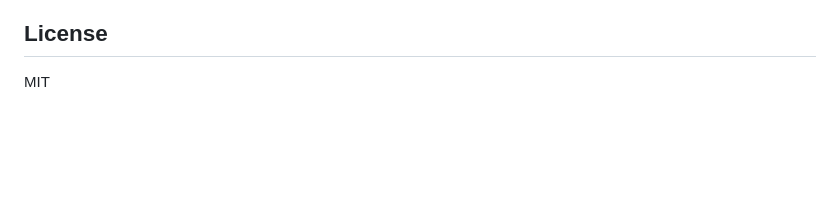
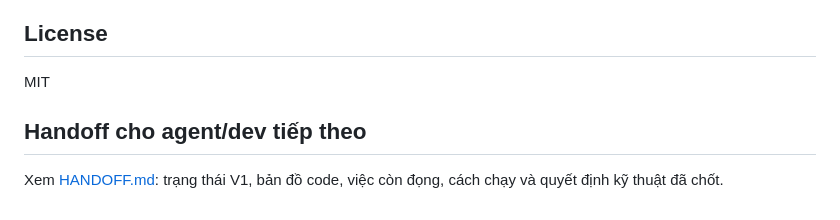
Before and after one commit to phamhuyti/Al-Team-Plan, a Markdown page: README.md, the part around the change. Drawn GitHub-style; blank space fills up the shorter version.

Commit message:
Link HANDOFF.md from the GitHub README
Point contributors at the handoff so V1 status and next steps are
discoverable from the repo landing page.

Co-authored-by: Phan Ngoc Cao Huy <phamhuyti@users.noreply.github.com>

```diff
--- a/README.md
+++ b/README.md
@@ -327,3 +327,7 @@ pytest -q
 ## License
 
 MIT
+
+## Handoff cho agent/dev tiếp theo
+
+Xem [HANDOFF.md](HANDOFF.md): trạng thái V1, bản đồ code, việc còn đọng, cách chạy và quyết định kỹ thuật đã chốt.
```
